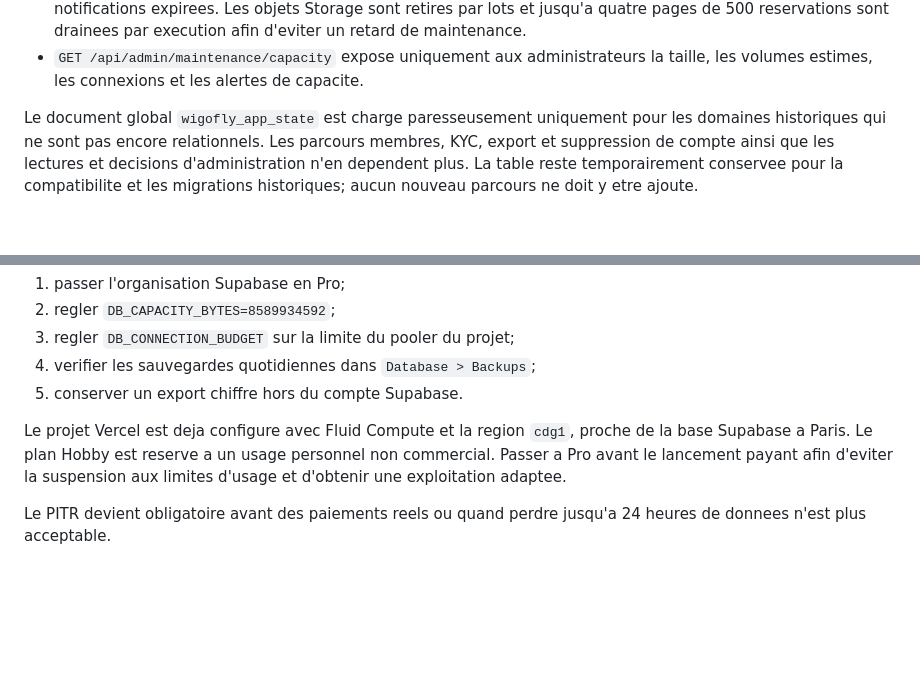
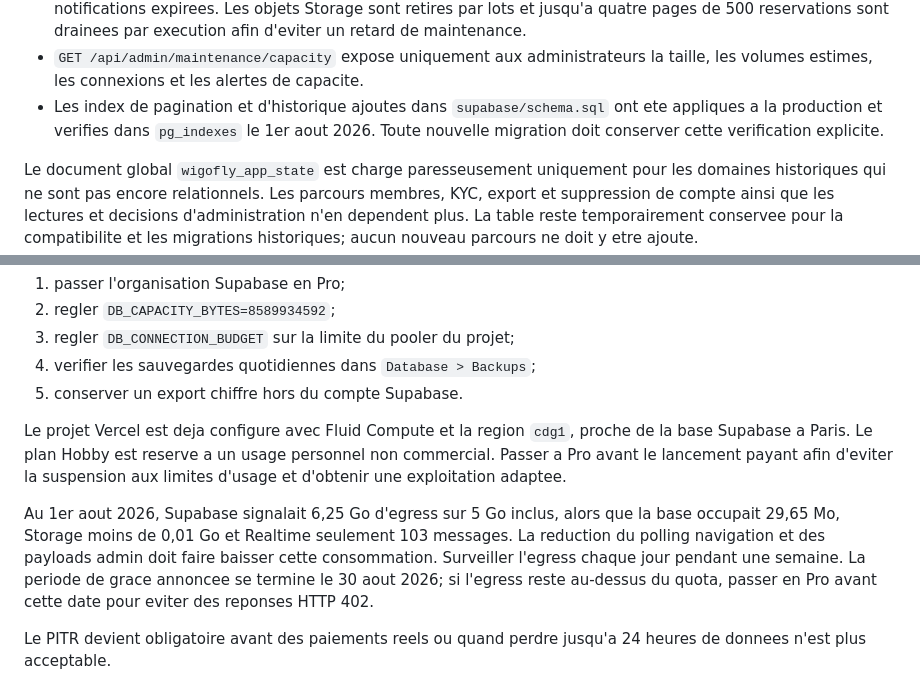
Before and after one commit to younes-devs/wigolink, a Markdown page: v1/docs/SCALABILITY_AND_RECOVERY.md, 2 parts joined by grey strips. Drawn GitHub-style; blank space fills up the shorter version.

Commit message:
Record production scalability indexes

```diff
--- a/v1/docs/SCALABILITY_AND_RECOVERY.md
+++ b/v1/docs/SCALABILITY_AND_RECOVERY.md
@@ -28,6 +28,9 @@ charge ni une restauration reelle.
   execution afin d'eviter un retard de maintenance.
 - `GET /api/admin/maintenance/capacity` expose uniquement aux administrateurs la
   taille, les volumes estimes, les connexions et les alertes de capacite.
+- Les index de pagination et d'historique ajoutes dans `supabase/schema.sql`
+  ont ete appliques a la production et verifies dans `pg_indexes` le 1er aout
+  2026. Toute nouvelle migration doit conserver cette verification explicite.
 
 Le document global `wigofly_app_state` est charge paresseusement uniquement pour
 les domaines historiques qui ne sont pas encore relationnels. Les parcours
@@ -117,6 +120,14 @@ proche de la base Supabase a Paris. Le plan Hobby est reserve a un usage
 personnel non commercial. Passer a Pro avant le lancement payant afin d'eviter
 la suspension aux limites d'usage et d'obtenir une exploitation adaptee.
 
+Au 1er aout 2026, Supabase signalait 6,25 Go d'egress sur 5 Go inclus, alors
+que la base occupait 29,65 Mo, Storage moins de 0,01 Go et Realtime seulement
+103 messages. La reduction du polling navigation et des payloads admin doit
+faire baisser cette consommation. Surveiller l'egress chaque jour pendant une
+semaine. La periode de grace annoncee se termine le 30 aout 2026; si l'egress
+reste au-dessus du quota, passer en Pro avant cette date pour eviter des
+reponses HTTP 402.
+
 Le PITR devient obligatoire avant des paiements reels ou quand perdre jusqu'a
 24 heures de donnees n'est plus acceptable.
 
```
